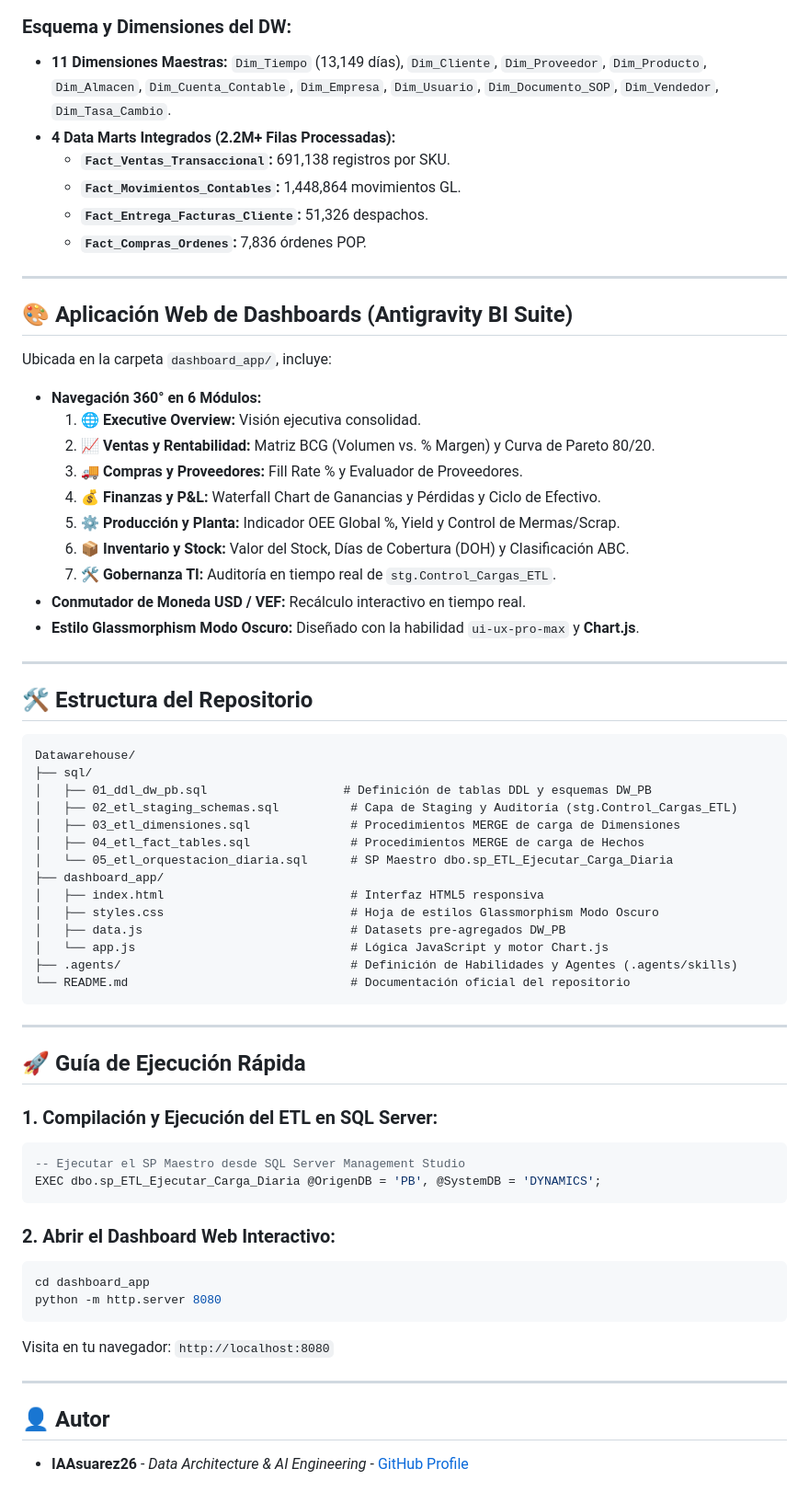
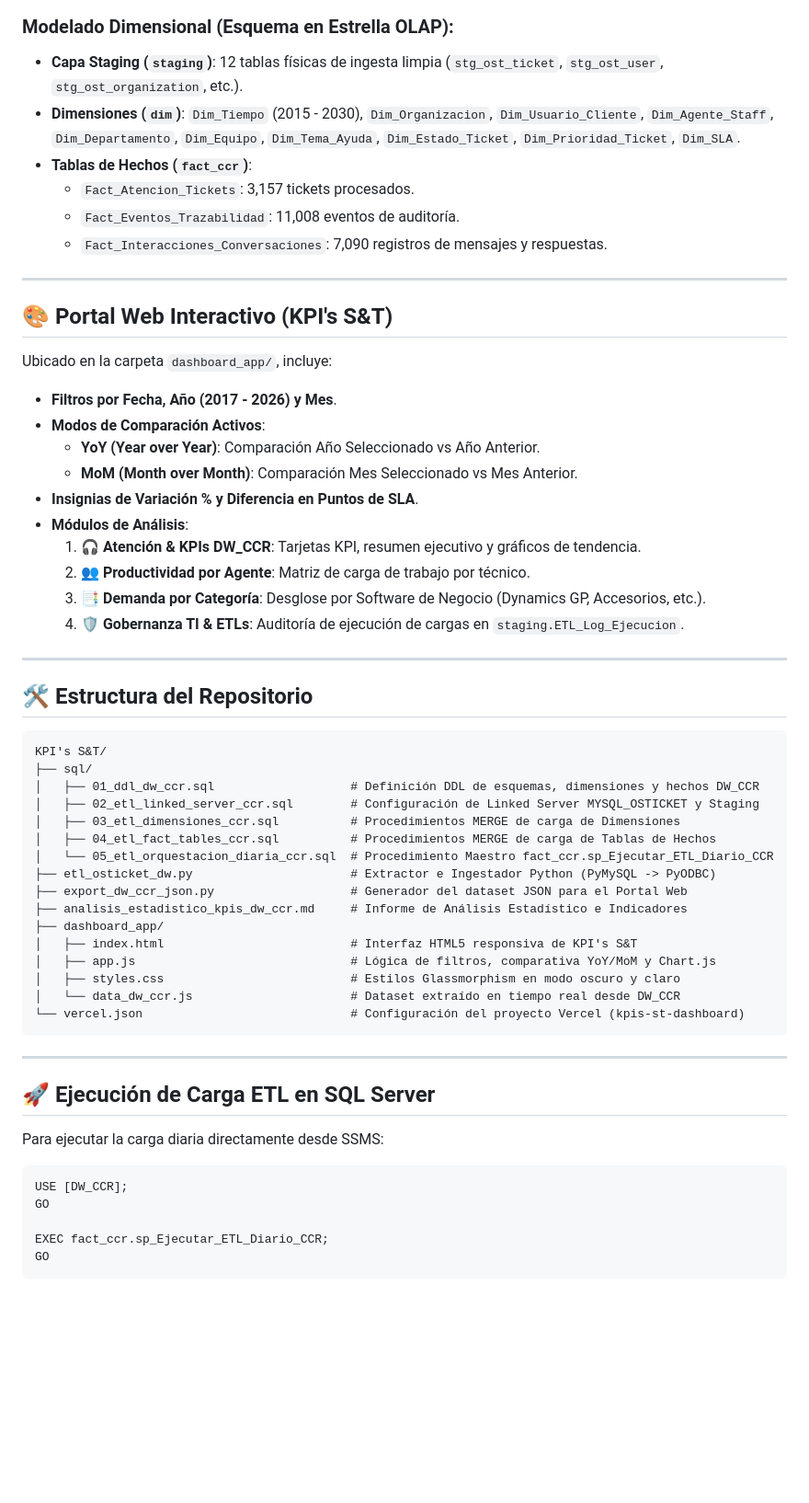
Before and after one commit to IAAsuarez26/KPIS-ST, a Markdown page: README.md, the part around one of its changes. Shown at 92% size. Rendered like a GitHub page; blank space fills up the shorter version.

Commit message:
docs: Update README.md and Vercel project deployment link for KPI's S&T

````diff
--- a/README.md
+++ b/README.md
@@ -21,69 +28,62 @@ graph TD
 ```
 
-### Esquema y Dimensiones del DW:
-- **11 Dimensiones Maestras:** `Dim_Tiempo` (13,149 días), `Dim_Cliente`, `Dim_Proveedor`, `Dim_Producto`, `Dim_Almacen`, `Dim_Cuenta_Contable`, `Dim_Empresa`, `Dim_Usuario`, `Dim_Documento_SOP`, `Dim_Vendedor`, `Dim_Tasa_Cambio`.
-- **4 Data Marts Integrados (2.2M+ Filas Processadas):**
-  - **`Fact_Ventas_Transaccional`:** 691,138 registros por SKU.
-  - **`Fact_Movimientos_Contables`:** 1,448,864 movimientos GL.
-  - **`Fact_Entrega_Facturas_Cliente`:** 51,326 despachos.
-  - **`Fact_Compras_Ordenes`:** 7,836 órdenes POP.
+### Modelado Dimensional (Esquema en Estrella OLAP):
+- **Capa Staging (`staging`)**: 12 tablas físicas de ingesta limpia (`stg_ost_ticket`, `stg_ost_user`, `stg_ost_organization`, etc.).
+- **Dimensiones (`dim`)**: `Dim_Tiempo` (2015 - 2030), `Dim_Organizacion`, `Dim_Usuario_Cliente`, `Dim_Agente_Staff`, `Dim_Departamento`, `Dim_Equipo`, `Dim_Tema_Ayuda`, `Dim_Estado_Ticket`, `Dim_Prioridad_Ticket`, `Dim_SLA`.
+- **Tablas de Hechos (`fact_ccr`)**:
+  - `Fact_Atencion_Tickets`: 3,157 tickets procesados.
+  - `Fact_Eventos_Trazabilidad`: 11,008 eventos de auditoría.
+  - `Fact_Interacciones_Conversaciones`: 7,090 registros de mensajes y respuestas.
 
 ---
 
-## 🎨 Aplicación Web de Dashboards (Antigravity BI Suite)
+## 🎨 Portal Web Interactivo (KPI's S&T)
 
-Ubicada en la carpeta `dashboard_app/`, incluye:
-- **Navegación 360° en 6 Módulos:**
-  1. 🌐 **Executive Overview:** Visión ejecutiva consolidad.
-  2. 📈 **Ventas y Rentabilidad:** Matriz BCG (Volumen vs. % Margen) y Curva de Pareto 80/20.
-  3. 🚚 **Compras y Proveedores:** Fill Rate % y Evaluador de Proveedores.
-  4. 💰 **Finanzas y P&L:** Waterfall Chart de Ganancias y Pérdidas y Ciclo de Efectivo.
-  5. ⚙️ **Producción y Planta:** Indicador OEE Global %, Yield y Control de Mermas/Scrap.
-  6. 📦 **Inventario y Stock:** Valor del Stock, Días de Cobertura (DOH) y Clasificación ABC.
-  7. 🛠️ **Gobernanza TI:** Auditoría en tiempo real de `stg.Control_Cargas_ETL`.
-- **Conmutador de Moneda USD / VEF:** Recálculo interactivo en tiempo real.
-- **Estilo Glassmorphism Modo Oscuro:** Diseñado con la habilidad `ui-ux-pro-max` y **Chart.js**.
+Ubicado en la carpeta `dashboard_app/`, incluye:
+- **Filtros por Fecha, Año (2017 - 2026) y Mes**.
+- **Modos de Comparación Activos**:
+  - **YoY (Year over Year)**: Comparación Año Seleccionado vs Año Anterior.
+  - **MoM (Month over Month)**: Comparación Mes Seleccionado vs Mes Anterior.
+- **Insignias de Variación % y Diferencia en Puntos de SLA**.
+- **Módulos de Análisis**:
+  1. 🎧 **Atención & KPIs DW_CCR**: Tarjetas KPI, resumen ejecutivo y gráficos de tendencia.
+  2. 👥 **Productividad por Agente**: Matriz de carga de trabajo por técnico.
+  3. 📑 **Demanda por Categoría**: Desglose por Software de Negocio (Dynamics GP, Accesorios, etc.).
+  4. 🛡️ **Gobernanza TI & ETLs**: Auditoría de ejecución de cargas en `staging.ETL_Log_Ejecucion`.
 
 ---
 
 ## 🛠️ Estructura del Repositorio
 
 ```
-Datawarehouse/
+KPI's S&T/
 ├── sql/
-│   ├── 01_ddl_dw_pb.sql                   # Definición de tablas DDL y esquemas DW_PB
-│   ├── 02_etl_staging_schemas.sql          # Capa de Staging y Auditoría (stg.Control_Cargas_ETL)
-│   ├── 03_etl_dimensiones.sql              # Procedimientos MERGE de carga de Dimensiones
-│   ├── 04_etl_fact_tables.sql              # Procedimientos MERGE de carga de Hechos
-│   └── 05_etl_orquestacion_diaria.sql      # SP Maestro dbo.sp_ETL_Ejecutar_Carga_Diaria
+│   ├── 01_ddl_dw_ccr.sql                   # Definición DDL de esquemas, dimensiones y hechos DW_CCR
+│   ├── 02_etl_linked_server_ccr.sql        # Configuración de Linked Server MYSQL_OSTICKET y Staging
+│   ├── 03_etl_dimensiones_ccr.sql          # Procedimientos MERGE de carga de Dimensiones
+│   ├── 04_etl_fact_tables_ccr.sql          # Procedimientos MERGE de carga de Tablas de Hechos
+│   └── 05_etl_orquestacion_diaria_ccr.sql  # Procedimiento Maestro fact_ccr.sp_Ejecutar_ETL_Diario_CCR
+├── etl_osticket_dw.py                      # Extractor e Ingestador Python (PyMySQL -> PyODBC)
+├── export_dw_ccr_json.py                   # Generador del dataset JSON para el Portal Web
+├── analisis_estadistico_kpis_dw_ccr.md     # Informe de Análisis Estadístico e Indicadores
 ├── dashboard_app/
-│   ├── index.html                          # Interfaz HTML5 responsiva
-│   ├── styles.css                          # Hoja de estilos Glassmorphism Modo Oscuro
-│   ├── data.js                             # Datasets pre-agregados DW_PB
-│   └── app.js                              # Lógica JavaScript y motor Chart.js
-├── .agents/                                # Definición de Habilidades y Agentes (.agents/skills)
-└── README.md                               # Documentación oficial del repositorio
+│   ├── index.html                          # Interfaz HTML5 responsiva de KPI's S&T
+│   ├── app.js                              # Lógica de filtros, comparativa YoY/MoM y Chart.js
+│   ├── styles.css                          # Estilos Glassmorphism en modo oscuro y claro
+│   └── data_dw_ccr.js                      # Dataset extraído en tiempo real desde DW_CCR
+└── vercel.json                             # Configuración del proyecto Vercel (kpis-st-dashboard)
 ```
 
 ---
 
-## 🚀 Guía de Ejecución Rápida
+## 🚀 Ejecución de Carga ETL en SQL Server
 
-### 1. Compilación y Ejecución del ETL en SQL Server:
+Para ejecutar la carga diaria directamente desde SSMS:
+
 ```sql
--- Ejecutar el SP Maestro desde SQL Server Management Studio
-EXEC dbo.sp_ETL_Ejecutar_Carga_Diaria @OrigenDB = 'PB', @SystemDB = 'DYNAMICS';
+USE [DW_CCR];
+GO
+
+EXEC fact_ccr.sp_Ejecutar_ETL_Diario_CCR;
+GO
 ```
-
-### 2. Abrir el Dashboard Web Interactivo:
-```powershell
-cd dashboard_app
-python -m http.server 8080
-```
-Visita en tu navegador: `http://localhost:8080`
-
----
-
-## 👤 Autor
-
-* **IAAsuarez26** - *Data Architecture & AI Engineering* - [GitHub Profile](https://github.com/IAAsuarez26)
````
Also changed, not shown: other parts of README.md (+19 -12 lines).
